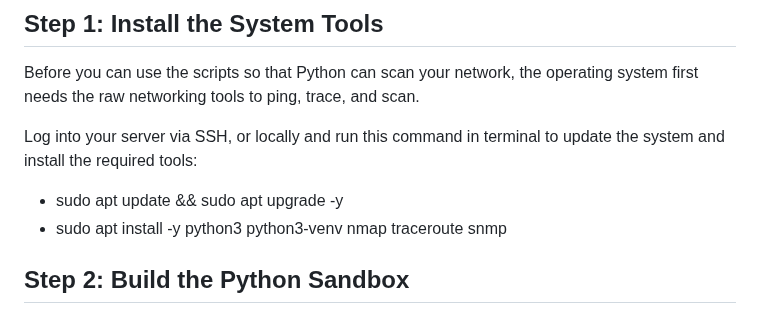
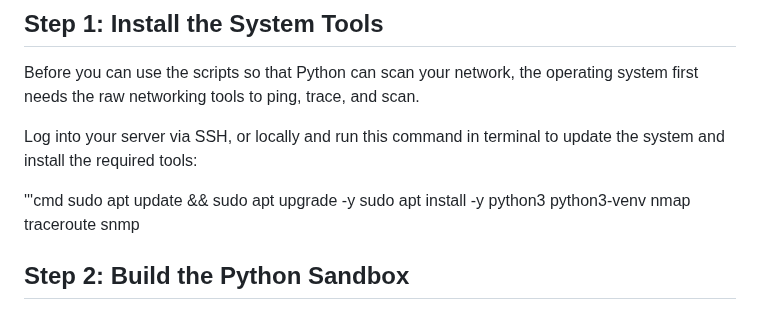
Before and after one commit to JamieO77/lanman, a Markdown page: raspberrypi_script_setup.md, the part around the change. GitHub-like rendering.

```diff
--- a/raspberrypi_script_setup.md
+++ b/raspberrypi_script_setup.md
@@ -10,8 +10,9 @@ Before you can use the scripts so that Python can scan your network, the operati
 
 Log into your server via SSH, or locally and run this command in terminal to update the system and install the required tools:
 
-* sudo apt update && sudo apt upgrade -y
-* sudo apt install -y python3 python3-venv nmap traceroute snmp
+'''cmd
+sudo apt update && sudo apt upgrade -y
+sudo apt install -y python3 python3-venv nmap traceroute snmp
 
 ## Step 2: Build the Python Sandbox
 Modern Linux systems lock the main Python installer to prevent you from breaking core system files. We will build a "Virtual Environment" (a safe, isolated folder) just for these scripts.
```
